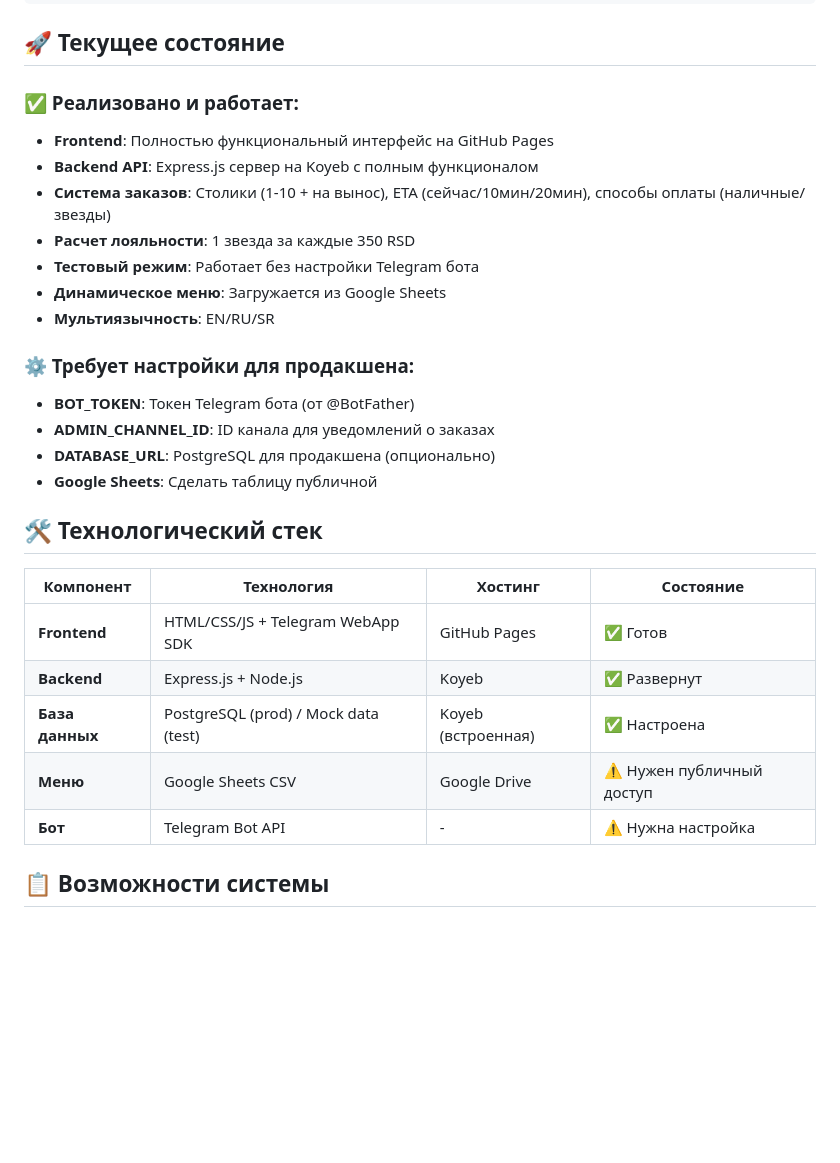
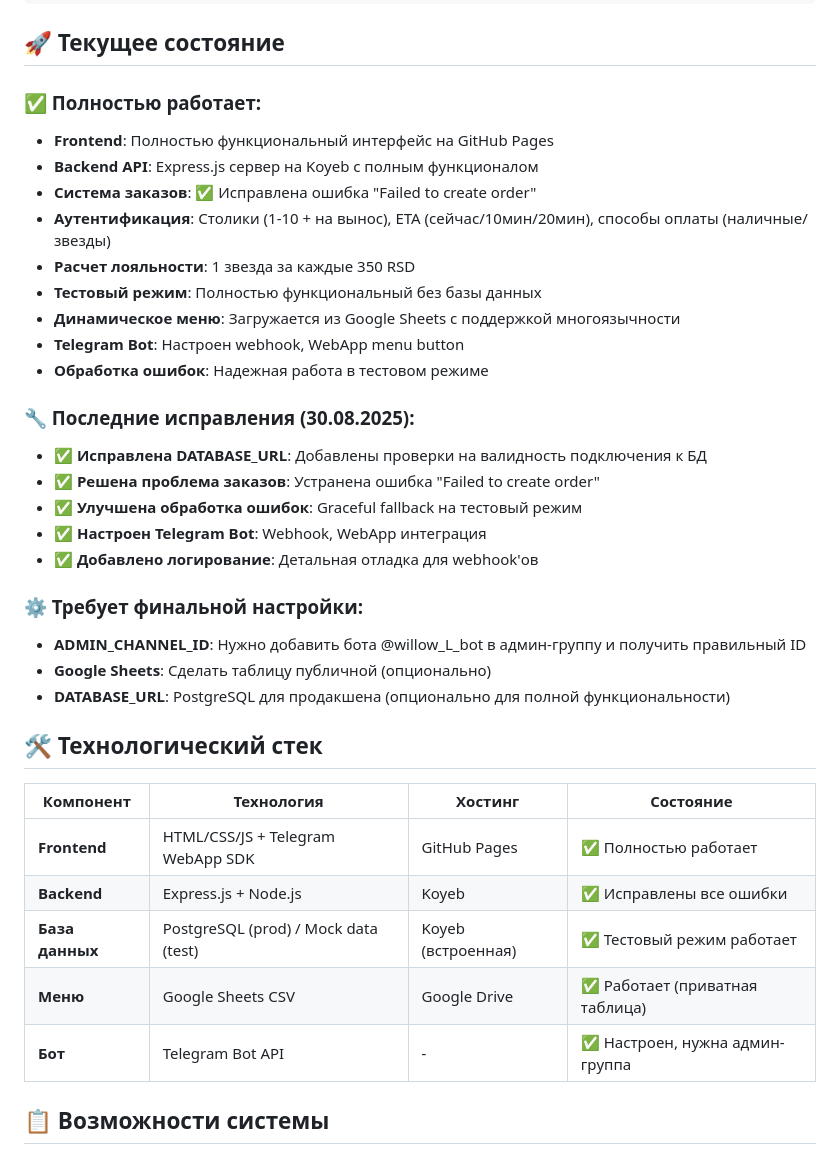
Before and after one commit to RAZ-AR/willow-mini-app, a Markdown page: README.md, the part around one of its changes. Rendered like a GitHub page; blank space fills up the shorter version.

```diff
--- a/README.md
+++ b/README.md
@@ -31,30 +31,38 @@
 
 ## 🚀 Текущее состояние
 
-### ✅ Реализовано и работает:
+### ✅ Полностью работает:
 - **Frontend**: Полностью функциональный интерфейс на GitHub Pages
 - **Backend API**: Express.js сервер на Koyeb с полным функционалом
-- **Система заказов**: Столики (1-10 + на вынос), ETA (сейчас/10мин/20мин), способы оплаты (наличные/звезды)
+- **Система заказов**: ✅ Исправлена ошибка "Failed to create order"
+- **Аутентификация**: Столики (1-10 + на вынос), ETA (сейчас/10мин/20мин), способы оплаты (наличные/звезды)
 - **Расчет лояльности**: 1 звезда за каждые 350 RSD
-- **Тестовый режим**: Работает без настройки Telegram бота
-- **Динамическое меню**: Загружается из Google Sheets
-- **Мультиязычность**: EN/RU/SR
+- **Тестовый режим**: Полностью функциональный без базы данных
+- **Динамическое меню**: Загружается из Google Sheets с поддержкой многоязычности
+- **Telegram Bot**: Настроен webhook, WebApp menu button
+- **Обработка ошибок**: Надежная работа в тестовом режиме
 
-### ⚙️ Требует настройки для продакшена:
-- **BOT_TOKEN**: Токен Telegram бота (от @BotFather)
-- **ADMIN_CHANNEL_ID**: ID канала для уведомлений о заказах
-- **DATABASE_URL**: PostgreSQL для продакшена (опционально)
-- **Google Sheets**: Сделать таблицу публичной
+### 🔧 Последние исправления (30.08.2025):
+- ✅ **Исправлена DATABASE_URL**: Добавлены проверки на валидность подключения к БД
+- ✅ **Решена проблема заказов**: Устранена ошибка "Failed to create order"
+- ✅ **Улучшена обработка ошибок**: Graceful fallback на тестовый режим
+- ✅ **Настроен Telegram Bot**: Webhook, WebApp интеграция
+- ✅ **Добавлено логирование**: Детальная отладка для webhook'ов
+
+### ⚙️ Требует финальной настройки:
+- **ADMIN_CHANNEL_ID**: Нужно добавить бота @willow_L_bot в админ-группу и получить правильный ID
+- **Google Sheets**: Сделать таблицу публичной (опционально)
+- **DATABASE_URL**: PostgreSQL для продакшена (опционально для полной функциональности)
 
 ## 🛠️ Технологический стек
 
 | Компонент | Технология | Хостинг | Состояние |
 |-----------|------------|---------|-----------|
-| **Frontend** | HTML/CSS/JS + Telegram WebApp SDK | GitHub Pages | ✅ Готов |
-| **Backend** | Express.js + Node.js | Koyeb | ✅ Развернут |
-| **База данных** | PostgreSQL (prod) / Mock data (test) | Koyeb (встроенная) | ✅ Настроена |
-| **Меню** | Google Sheets CSV | Google Drive | ⚠️ Нужен публичный доступ |
-| **Бот** | Telegram Bot API | - | ⚠️ Нужна настройка |
+| **Frontend** | HTML/CSS/JS + Telegram WebApp SDK | GitHub Pages | ✅ Полностью работает |
+| **Backend** | Express.js + Node.js | Koyeb | ✅ Исправлены все ошибки |
+| **База данных** | PostgreSQL (prod) / Mock data (test) | Koyeb (встроенная) | ✅ Тестовый режим работает |
+| **Меню** | Google Sheets CSV | Google Drive | ✅ Работает (приватная таблица) |
+| **Бот** | Telegram Bot API | - | ✅ Настроен, нужна админ-группа |
 
 ## 📋 Возможности системы
 
```
Also changed, not shown: other parts of README.md (+36 -41 lines).
